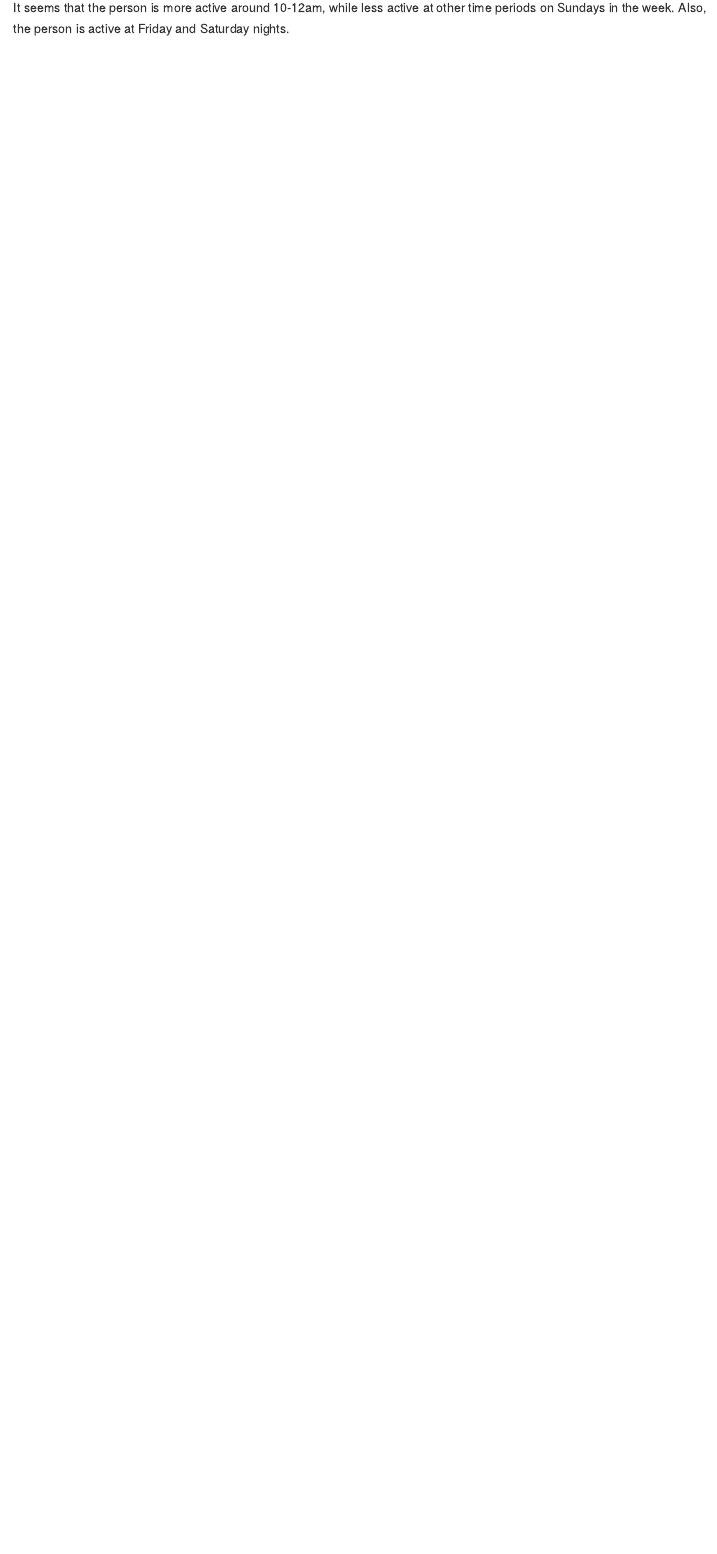
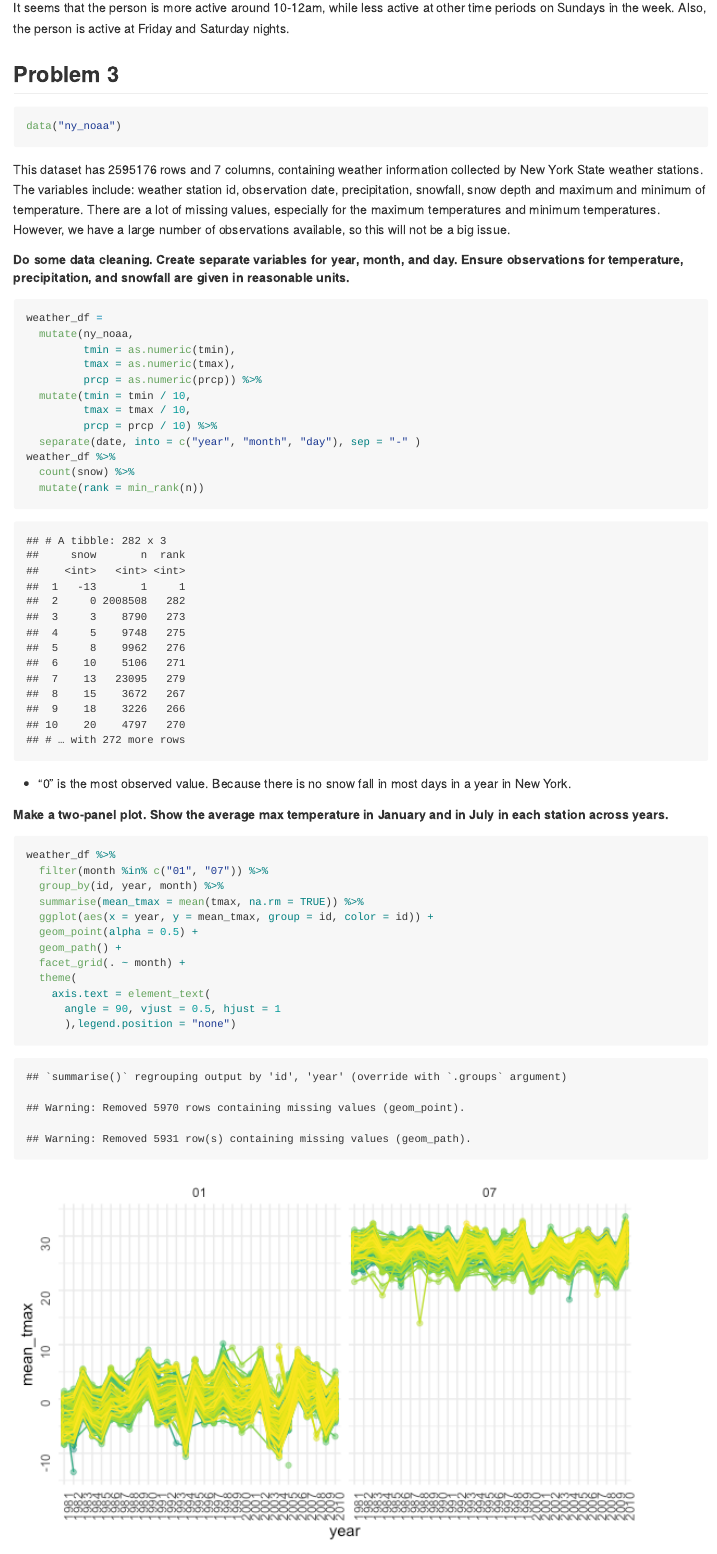
Before and after one commit to meijuchen/p8105_hw3_mc4959, an R Markdown document (p8105_hw_mc4959.Rmd): the page in a window 1100 px wide, from 4360 px down. The pictures show the output file p8105_hw_mc4959.md that the author committed with the source, drawn offline in the style of GitHub.

Commit message:
Complete problem 3

````diff
--- a/p8105_hw_mc4959.Rmd
+++ b/p8105_hw_mc4959.Rmd
@@ -152,3 +152,49 @@ accel_df %>%
 ```
 
 It seems that the person is more active around 10-12am, while less active at other time periods on Sundays in the week. Also, the person is active at Friday and Saturday nights.
+
+
+## Problem 3
+
+```{r}
+data("ny_noaa")
+```
+This dataset has `r nrow(ny_noaa)` rows and `r ncol(ny_noaa)` columns, containing weather information collected by New York State weather stations.
+The variables include: weather station id, observation date, precipitation, snowfall, snow depth and maximum and minimum of temperature. There are a lot of missing values, especially for the maximum temperatures and minimum temperatures. However, we have a large number of observations available, so this will not be a big issue.
+
+
+##### Do some data cleaning. Create separate variables for year, month, and day. Ensure observations for temperature, precipitation, and snowfall are given in reasonable units.
+
+```{r}
+weather_df =
+  mutate(ny_noaa,
+         tmin = as.numeric(tmin),
+         tmax = as.numeric(tmax),
+         prcp = as.numeric(prcp)) %>%
+  mutate(tmin = tmin / 10,
+         tmax = tmax / 10,
+         prcp = prcp / 10) %>%
+  separate(date, into = c("year", "month", "day"), sep = "-" )
+weather_df %>%
+  count(snow) %>%
+  mutate(rank = min_rank(n))
+```
+
+* "0" is the most observed value. Because there is no snow fall in most days in a year in New York.
+
+
+##### Make a two-panel plot. Show the average max temperature in January and in July in each station across years.
+
+```{r}
+weather_df %>%
+  filter(month %in% c("01", "07")) %>%
+  group_by(id, year, month) %>%
+  summarise(mean_tmax = mean(tmax, na.rm = TRUE)) %>%
+  ggplot(aes(x = year, y = mean_tmax, group = id, color = id)) +
+  geom_point(alpha = 0.5) +
+  geom_path() +
+  facet_grid(. ~ month) +
+  theme(
+    axis.text = element_text(
+      angle = 90, vjust = 0.5, hjust = 1
+      ),legend.position = "none")
````
Also changed, not shown: p8105_hw_mc4959.md, p8105_hw_mc4959_files/figure-gfm/unnamed-chunk-11-1.png (added), p8105_hw_mc4959_files/figure-gfm/unnamed-chunk-15-1.png (added), p8105_hw_mc4959.Rmd (49 more changed lines), 1 other file.
